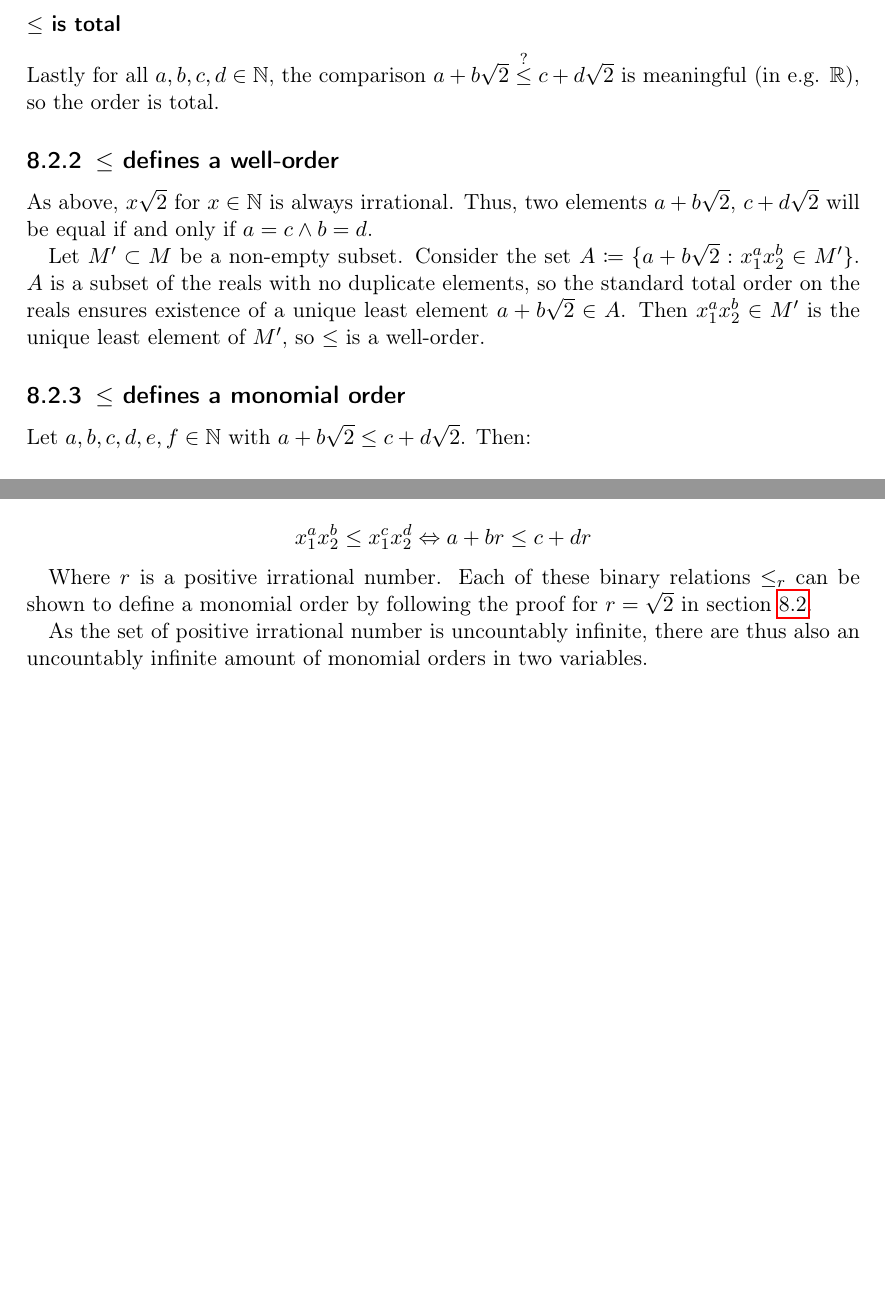
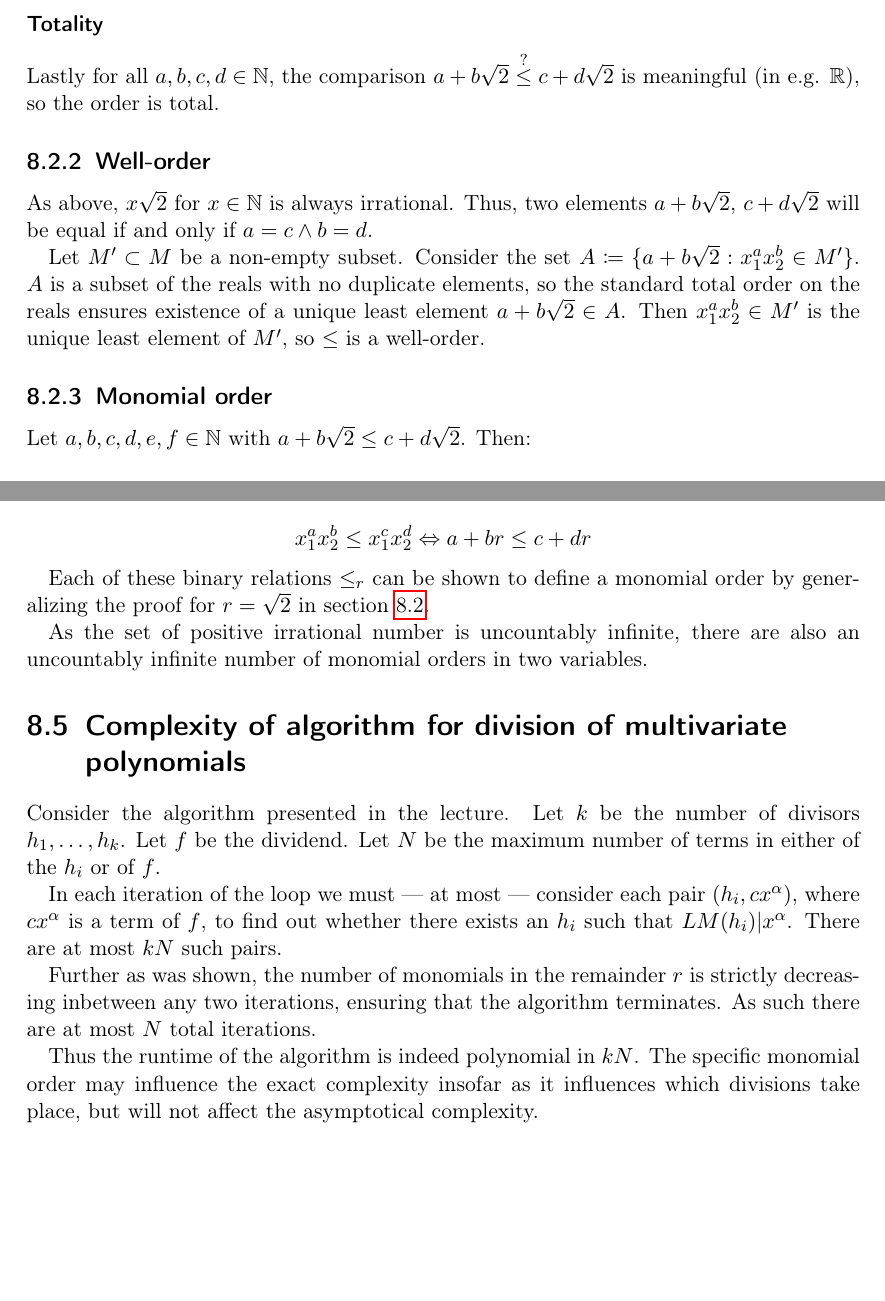
Before and after one commit to Lavode/446538-algorithmen-in-der-algebra, a LaTeX problem sheet (exercises/08/theoretical/series.tex): two parts of pages 3 and 4 of 4, joined at a grey line, cut at the place of the change. Compiled offline with pdfLaTeX.

Commit message:
Finish series 8.

```diff
--- a/exercises/08/theoretical/series.tex
+++ b/exercises/08/theoretical/series.tex
@@ -184,11 +183,11 @@ is irrational, so $x \sqrt{2}, x \in \mathbb{N}$ is irrational too. Thus $a = c
 
-\subsubsection{$\leq$ is total}
+\subsubsection{Totality}
 
 Lastly for all $a, b, c, d \in \mathbb{N}$, the comparison $a + b \sqrt{2}
 \overset{?}{\leq} c + d \sqrt{2}$ is meaningful (in e.g. $\mathbb{R}$), so the
 order is total.
 
-\subsection{$\leq$ defines a well-order}
+\subsection{Well-order}
 
 As above, $x \sqrt{2}$ for $x \in \mathbb{N}$ is always irrational. Thus, two
 elements $a + b \sqrt{2}$, $c + d \sqrt{2}$ will be equal if and only if $a = c
@@ -200,7 +199,7 @@ duplicate elements, so the standard total order on the reals ensures existence
 of a unique least element $a + b \sqrt{2} \in A$. Then $x_1^a x_2^b \in M'$
 is the unique least element of $M'$, so $\leq$ is a well-order.
 
-\subsection{$\leq$ defines a monomial order}
+\subsection{Monomial order}
 
 Let $a, b, c, d, e, f \in \mathbb{N}$ with $a + b \sqrt{2} \leq c + d
 \sqrt{2}$. Then:
@@ -263,12 +262,30 @@ $M$, defined by:
 		x_1^a x_2^b \leq x_1^c x_2^d \Leftrightarrow a + br \leq c + dr
 \]
 
-Where $r$ is a positive irrational number. Each of these binary relations
-$\leq_r$ can be shown to define a monomial order by following the proof for $r
-= \sqrt{2}$ in section \ref{sec:monomial_order}.
+Each of these binary relations $\leq_r$ can be shown to define a monomial order
+by generalizing the proof for $r = \sqrt{2}$ in section \ref{sec:monomial_order}.
 
 As the set of positive irrational number is uncountably infinite, there are
-thus also an uncountably infinite amount of monomial orders in two variables.
+also an uncountably infinite number of monomial orders in two variables.
+
+\section{Complexity of algorithm for division of multivariate polynomials}
+
+Consider the algorithm presented in the lecture. Let $k$ be the number of
+divisors $h_1, \ldots, h_k$. Let $f$ be the dividend. Let $N$ be the maximum
+number of terms in either of the $h_i$ or of $f$.
+
+In each iteration of the loop we must --- at most --- consider each pair $(h_i,
+c x^\alpha)$, where $c x^\alpha$ is a term of $f$, to find out whether there
+exists an $h_i$ such that $LM(h_i) | x^\alpha$. There are at most $kN$ such pairs.
+
+Further as was shown, the number of monomials in the remainder $r$ is strictly
+decreasing inbetween any two iterations, ensuring that the algorithm
+terminates. As such there are at most $N$ total iterations.
+
+Thus the runtime of the algorithm is indeed polynomial in $kN$. The specific
+monomial order may influence the exact complexity insofar as it influences
+which divisions take place, but will not affect the asymptotical complexity.
+
 
 \printbibliography{}
 
```
Also changed, not shown: exercises/08/theoretical/series.tex (35 more changed lines).
